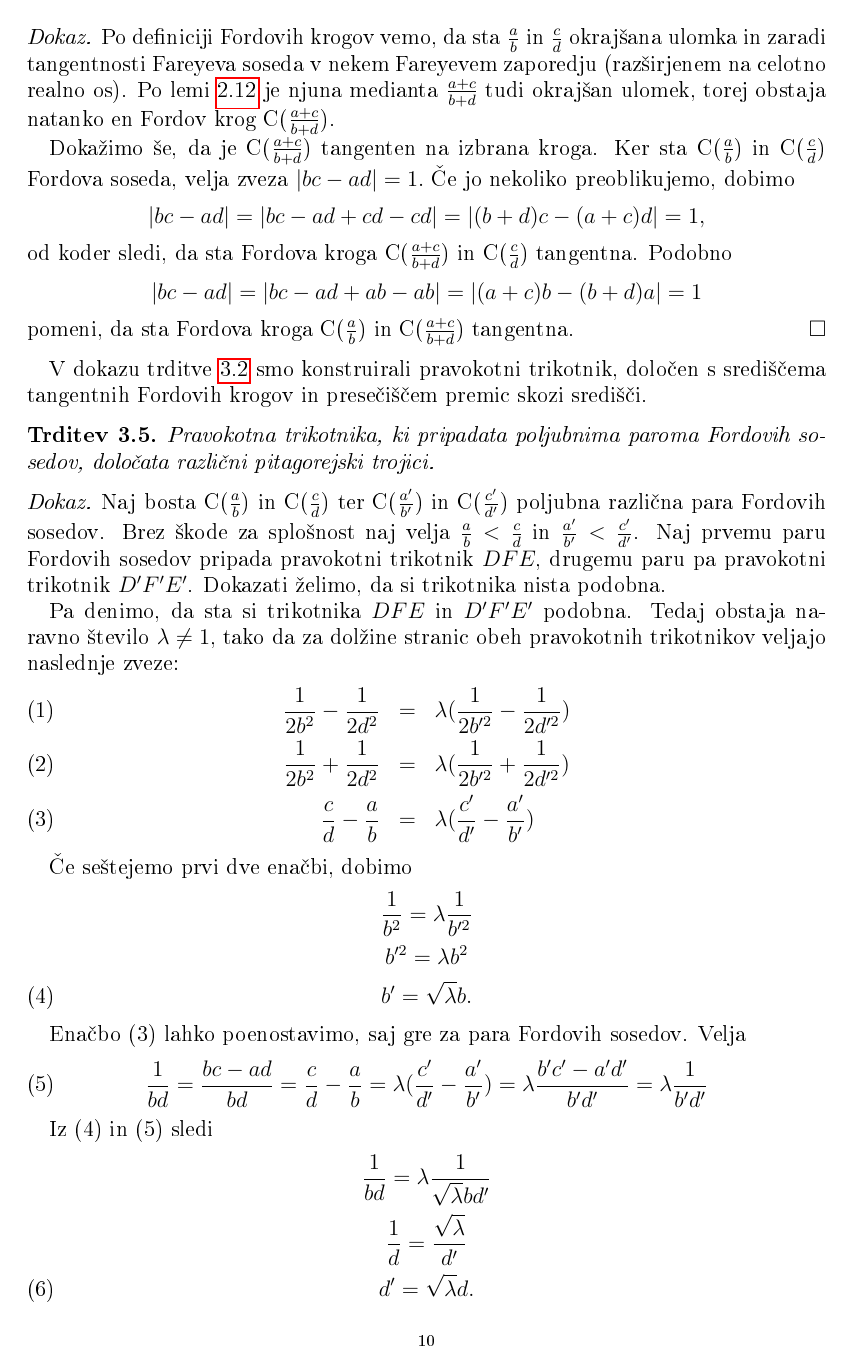
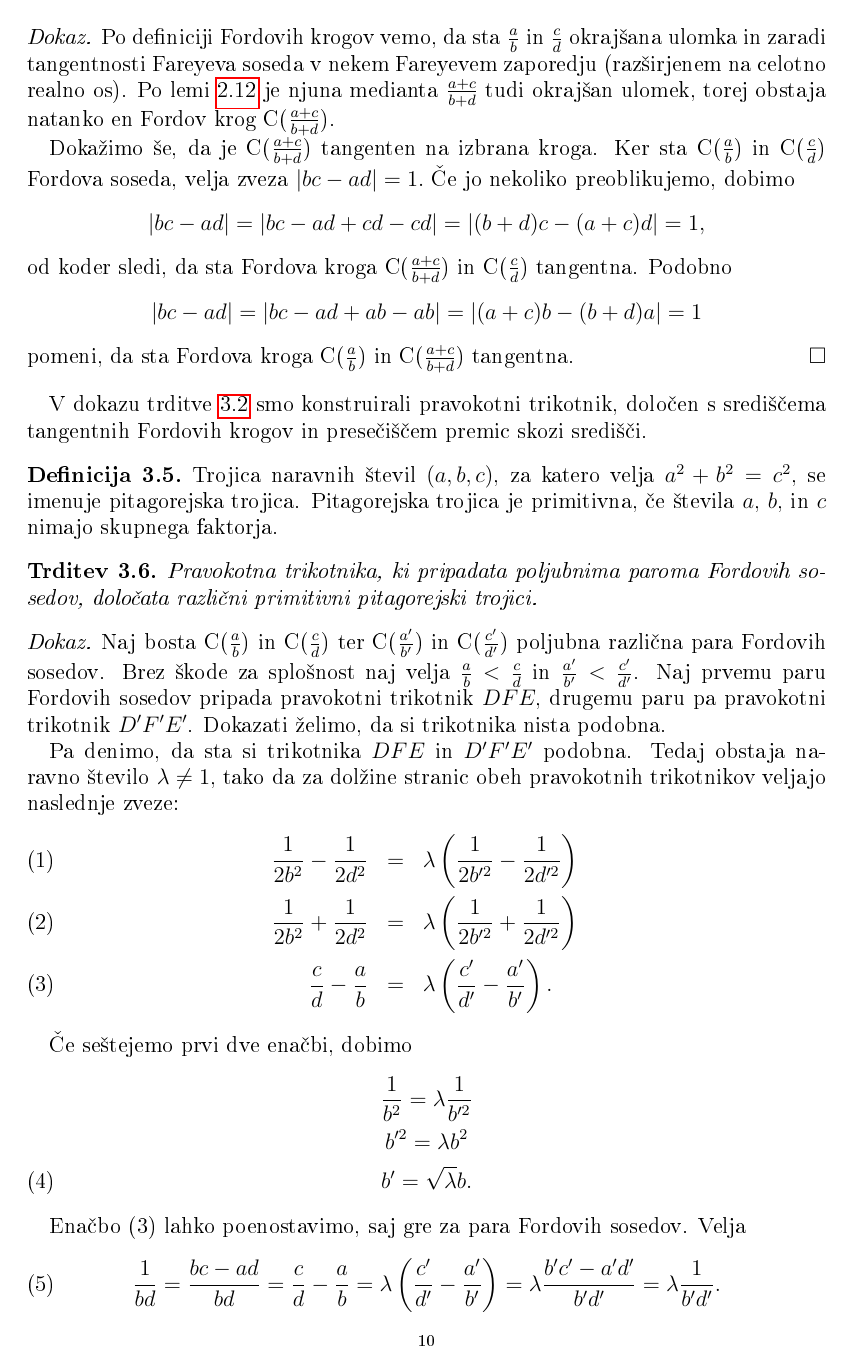
Before and after one commit to tjasavrhovnik/Diploma, a LaTeX document (Vrhovnik-27161005-2019.tex): page 10 of 11. The pictures show the PDF file Vrhovnik-27161005-2019.pdf that the author committed with the source.

Commit message:
Pitagorejske trojice

```diff
--- a/Vrhovnik-27161005-2019.tex
+++ b/Vrhovnik-27161005-2019.tex
@@ -379,8 +379,13 @@ pomeni, da sta Fordova kroga C($\frac{a}{b}$) in C($\frac{a+c}{b+d}$) tangentna.
 
 V dokazu trditve~\ref{trd:FordTangentnost} smo konstruirali pravokotni trikotnik, določen s središčema tangentnih Fordovih krogov in presečiščem premic skozi središči.
 
+\begin{definicija}
+Trojica naravnih števil $(a,b,c)$, za katero velja $a^2+b^2=c^2$, se imenuje pitagorejska trojica.
+Pitagorejska trojica je primitivna, če števila $a$, $b$, in $c$ nimajo skupnega faktorja.
+\end{definicija}
+
 \begin{trditev}
-Pravokotna trikotnika, ki pripadata poljubnima paroma Fordovih sosedov, določata različni pitagorejski trojici.
+Pravokotna trikotnika, ki pripadata poljubnima paroma Fordovih sosedov, določata različni primitivni pitagorejski trojici.
 \end{trditev}
 
 \begin{dokaz}
```
Also changed, not shown: Vrhovnik-27161005-2019.pdf, Vrhovnik-27161005-2019.tex (12 more changed lines), 1 other file.
